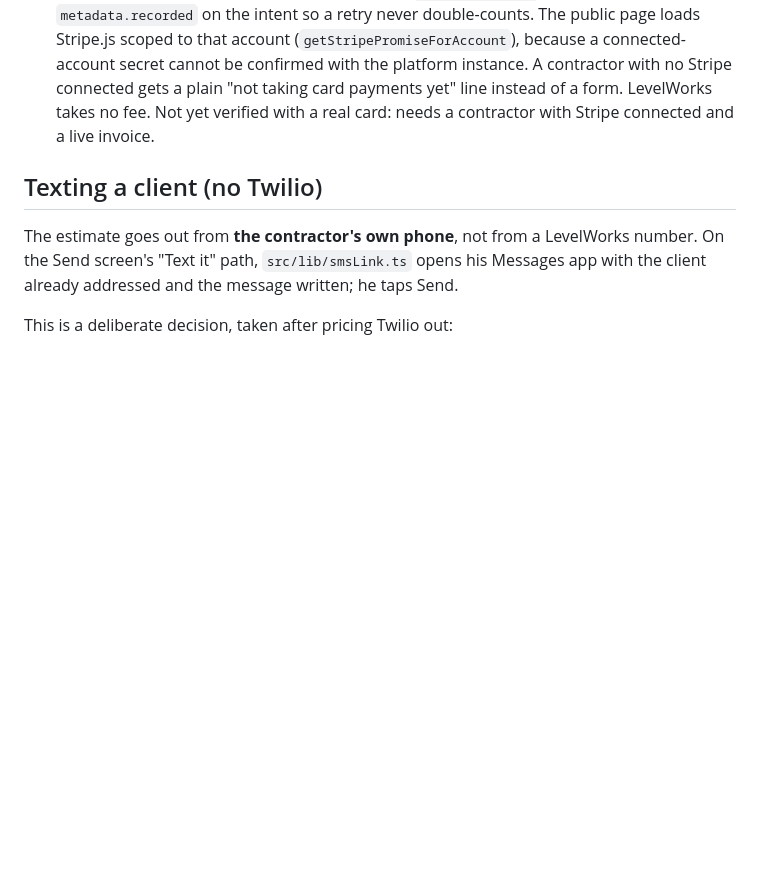
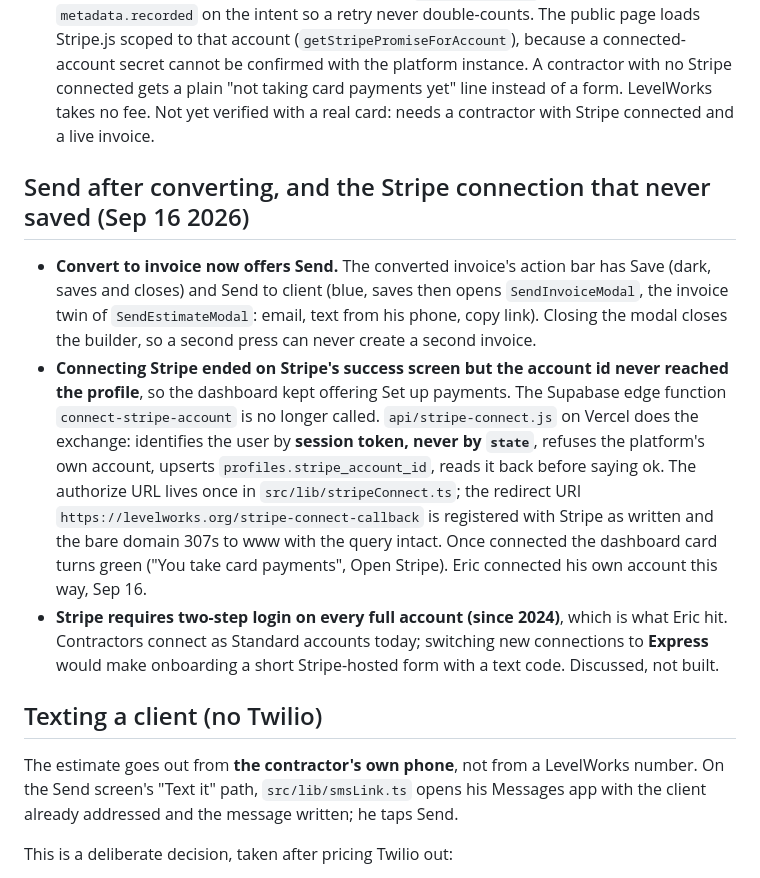
Before and after one commit to EricJConnor/levelworks, a Markdown page: CLAUDE.md, the part around the change. Rendered like a GitHub page; blank space fills up the shorter version.

Commit message:
Notes: send after converting, Stripe connection saved on Vercel
Claude-Session: https://claude.ai/code/session_01EebzQgnE2CpEPwHYoja5cH

Co-authored-by: Claude <noreply@anthropic.com>

```diff
--- a/CLAUDE.md
+++ b/CLAUDE.md
@@ -254,6 +254,25 @@ Second round of feedback from the roofer who asked for the line-prices switch. T
   secret cannot be confirmed with the platform instance. A contractor with no Stripe connected
   gets a plain "not taking card payments yet" line instead of a form. LevelWorks takes no fee.
   Not yet verified with a real card: needs a contractor with Stripe connected and a live invoice.
+
+## Send after converting, and the Stripe connection that never saved (Sep 16 2026)
+
+- **Convert to invoice now offers Send.** The converted invoice's action bar has Save (dark,
+  saves and closes) and Send to client (blue, saves then opens `SendInvoiceModal`, the invoice
+  twin of `SendEstimateModal`: email, text from his phone, copy link). Closing the modal closes
+  the builder, so a second press can never create a second invoice.
+- **Connecting Stripe ended on Stripe's success screen but the account id never reached the
+  profile**, so the dashboard kept offering Set up payments. The Supabase edge function
+  `connect-stripe-account` is no longer called. `api/stripe-connect.js` on Vercel does the
+  exchange: identifies the user by **session token, never by `state`**, refuses the platform's
+  own account, upserts `profiles.stripe_account_id`, reads it back before saying ok. The
+  authorize URL lives once in `src/lib/stripeConnect.ts`; the redirect URI
+  `https://levelworks.org/stripe-connect-callback` is registered with Stripe as written and the
+  bare domain 307s to www with the query intact. Once connected the dashboard card turns green
+  ("You take card payments", Open Stripe). Eric connected his own account this way, Sep 16.
+- **Stripe requires two-step login on every full account (since 2024)**, which is what Eric hit.
+  Contractors connect as Standard accounts today; switching new connections to **Express** would
+  make onboarding a short Stripe-hosted form with a text code. Discussed, not built.
 
 ## Texting a client (no Twilio)
 
```
